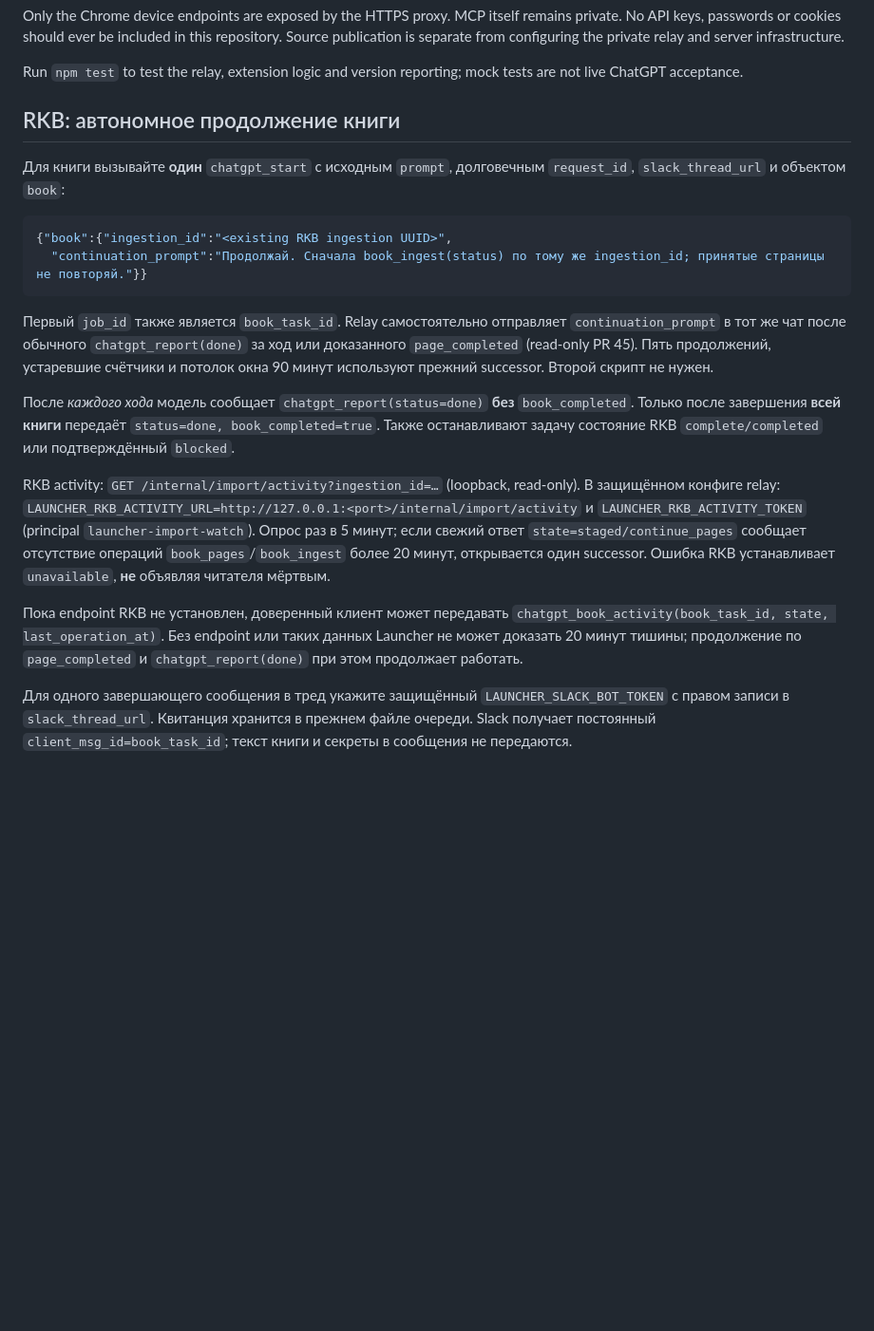
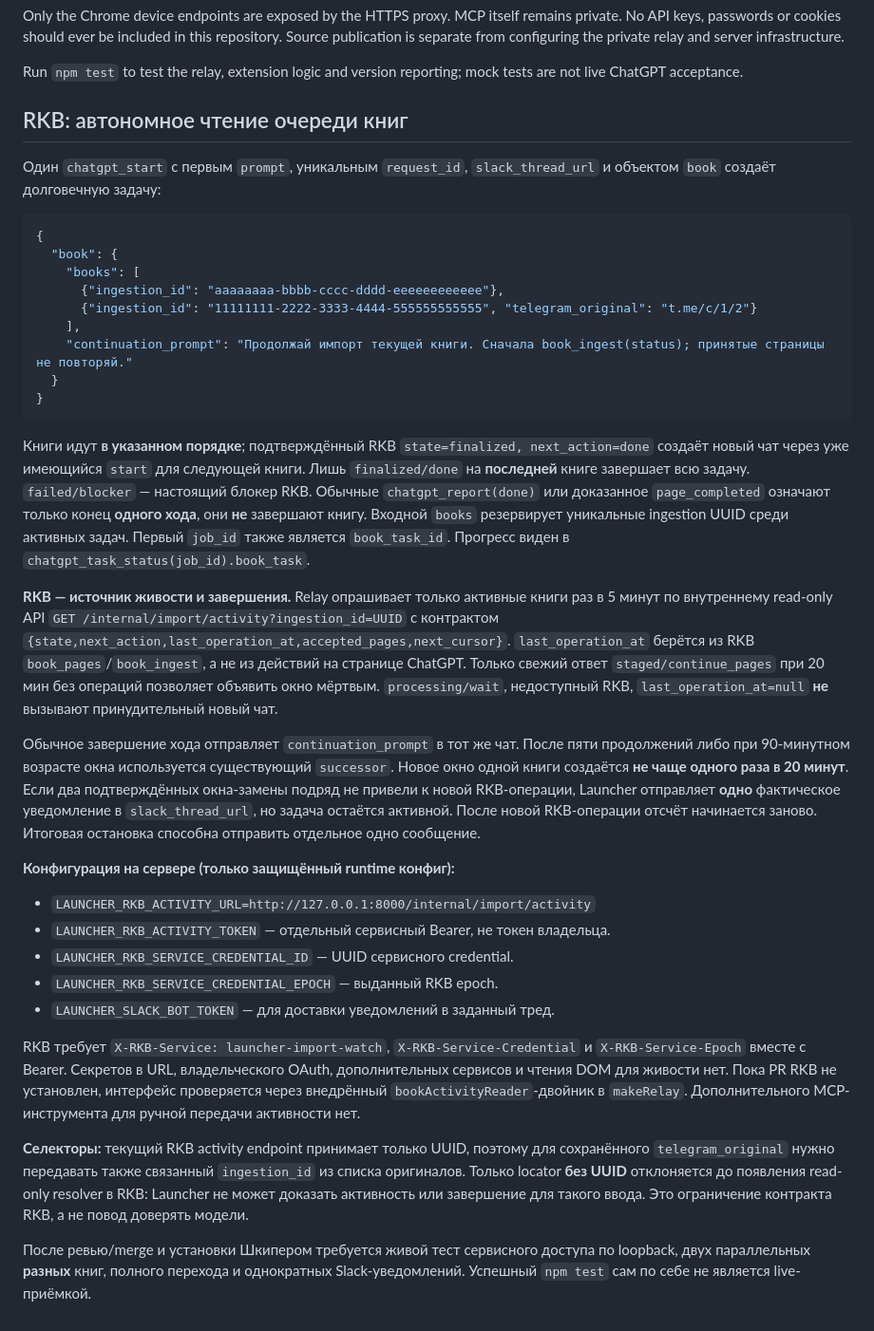
Before and after one commit to onedayonemasterpiece/chatgpt-mcp-launcher, a Markdown page: README.md, the part around the change. Shown at 95% size. Drawn GitHub-style; blank space fills up the shorter version.

Commit message:
docs: RKB-authoritative ordered books, service credential headers and locator boundary

```diff
--- a/README.md
+++ b/README.md
@@ -53,39 +53,76 @@ Only the Chrome device endpoints are exposed by the HTTPS proxy. MCP itself rema
 
 Run `npm test` to test the relay, extension logic and version reporting; mock tests are not live ChatGPT acceptance.
 
-## RKB: автономное продолжение книги
+## RKB: автономное чтение очереди книг
 
-Для книги вызывайте **один** `chatgpt_start` с исходным `prompt`, долговечным
-`request_id`, `slack_thread_url` и объектом `book`:
+Один `chatgpt_start` с первым `prompt`, уникальным `request_id`,
+`slack_thread_url` и объектом `book` создаёт долговечную задачу:
 
 ~~~json
-{"book":{"ingestion_id":"<existing RKB ingestion UUID>",
-  "continuation_prompt":"Продолжай. Сначала book_ingest(status) по тому же ingestion_id; принятые страницы не повторяй."}}
+{
+  "book": {
+    "books": [
+      {"ingestion_id": "aaaaaaaa-bbbb-cccc-dddd-eeeeeeeeeeee"},
+      {"ingestion_id": "11111111-2222-3333-4444-555555555555", "telegram_original": "t.me/c/1/2"}
+    ],
+    "continuation_prompt": "Продолжай импорт текущей книги. Сначала book_ingest(status); принятые страницы не повторяй."
+  }
+}
 ~~~
 
-Первый `job_id` также является `book_task_id`. Relay самостоятельно отправляет
-`continuation_prompt` в тот же чат после обычного `chatgpt_report(done)` за ход
-или доказанного `page_completed` (read-only PR 45). Пять продолжений, устаревшие
-счётчики и потолок окна 90 минут используют прежний successor. Второй скрипт не нужен.
+Книги идут **в указанном порядке**; подтверждённый RKB
+`state=finalized, next_action=done` создаёт новый чат через уже
+имеющийся `start` для следующей книги. Лишь `finalized/done` на **последней**
+книге завершает всю задачу. `failed/blocker` — настоящий блокер RKB.
+Обычные `chatgpt_report(done)` или доказанное `page_completed` означают
+только конец **одного хода**, они **не** завершают книгу. Входной `books`
+резервирует уникальные ingestion UUID среди активных задач.
+Первый `job_id` также является `book_task_id`. Прогресс виден
+в `chatgpt_task_status(job_id).book_task`.
 
-После *каждого хода* модель сообщает `chatgpt_report(status=done)` **без**
-`book_completed`. Только после завершения **всей книги** передаёт
-`status=done, book_completed=true`. Также останавливают задачу состояние RKB
-`complete/completed` или подтверждённый `blocked`.
+**RKB — источник живости и завершения.** Relay опрашивает только
+активные книги раз в 5 минут по внутреннему read-only API
+`GET /internal/import/activity?ingestion_id=UUID` с контрактом
+`{state,next_action,last_operation_at,accepted_pages,next_cursor}`.
+`last_operation_at` берётся из RKB `book_pages`/`book_ingest`, а не
+из действий на странице ChatGPT. Только свежий ответ
+`staged/continue_pages` при 20 мин без операций позволяет объявить окно
+мёртвым. `processing/wait`, недоступный RKB, `last_operation_at=null`
+**не** вызывают принудительный новый чат.
 
-RKB activity: `GET /internal/import/activity?ingestion_id=…` (loopback, read-only).
-В защищённом конфиге relay: `LAUNCHER_RKB_ACTIVITY_URL=http://127.0.0.1:<port>/internal/import/activity`
-и `LAUNCHER_RKB_ACTIVITY_TOKEN` (principal `launcher-import-watch`). Опрос раз в 5 минут;
-если свежий ответ `state=staged/continue_pages` сообщает отсутствие операций
-`book_pages`/`book_ingest` более 20 минут, открывается один successor. Ошибка RKB
-устанавливает `unavailable`, **не** объявляя читателя мёртвым.
+Обычное завершение хода отправляет `continuation_prompt` в тот же чат.
+После пяти продолжений либо при 90-минутном возрасте окна используется
+существующий `successor`. Новое окно одной книги создаётся **не чаще одного
+раза в 20 минут**. Если два подтверждённых окна-замены подряд
+не привели к новой RKB-операции, Launcher отправляет **одно** фактическое
+уведомление в `slack_thread_url`, но задача остаётся активной.
+После новой RKB-операции отсчёт начинается заново. Итоговая остановка
+способна отправить отдельное одно сообщение.
 
-Пока endpoint RKB не установлен, доверенный клиент может передавать
-`chatgpt_book_activity(book_task_id, state, last_operation_at)`. Без endpoint
-или таких данных Launcher не может доказать 20 минут тишины; продолжение
-по `page_completed` и `chatgpt_report(done)` при этом продолжает работать.
+**Конфигурация на сервере (только защищённый runtime конфиг):**
 
-Для одного завершающего сообщения в тред укажите защищённый
-`LAUNCHER_SLACK_BOT_TOKEN` с правом записи в `slack_thread_url`.
-Квитанция хранится в прежнем файле очереди. Slack получает постоянный
-`client_msg_id=book_task_id`; текст книги и секреты в сообщения не передаются.
+- `LAUNCHER_RKB_ACTIVITY_URL=http://127.0.0.1:8000/internal/import/activity`
+- `LAUNCHER_RKB_ACTIVITY_TOKEN` — отдельный сервисный Bearer, не токен владельца.
+- `LAUNCHER_RKB_SERVICE_CREDENTIAL_ID` — UUID сервисного credential.
+- `LAUNCHER_RKB_SERVICE_CREDENTIAL_EPOCH` — выданный RKB epoch.
+- `LAUNCHER_SLACK_BOT_TOKEN` — для доставки уведомлений в заданный тред.
+
+RKB требует `X-RKB-Service: launcher-import-watch`,
+`X-RKB-Service-Credential` и `X-RKB-Service-Epoch` вместе с Bearer.
+Секретов в URL, владельческого OAuth, дополнительных сервисов
+и чтения DOM для живости нет. Пока PR RKB не установлен,
+интерфейс проверяется через внедрённый `bookActivityReader`-двойник
+в `makeRelay`. Дополнительного MCP-инструмента для ручной
+передачи активности нет.
+
+**Селекторы:** текущий RKB activity endpoint принимает только UUID,
+поэтому для сохранённого `telegram_original` нужно передавать также
+связанный `ingestion_id` из списка оригиналов. Только locator **без UUID**
+отклоняется до появления read-only resolver в RKB: Launcher не может
+доказать активность или завершение для такого ввода. Это ограничение
+контракта RKB, а не повод доверять модели.
+
+После ревью/merge и установки Шкипером требуется живой тест
+сервисного доступа по loopback, двух параллельных **разных** книг,
+полного перехода и однократных Slack-уведомлений. Успешный `npm test`
+сам по себе не является live-приёмкой.
```
